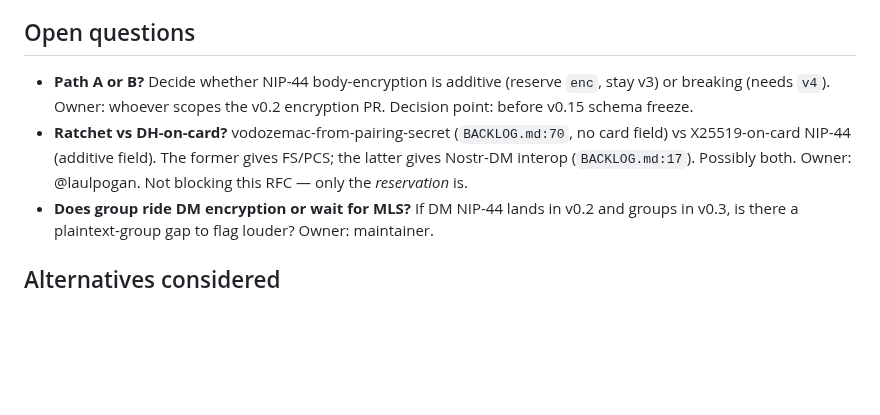
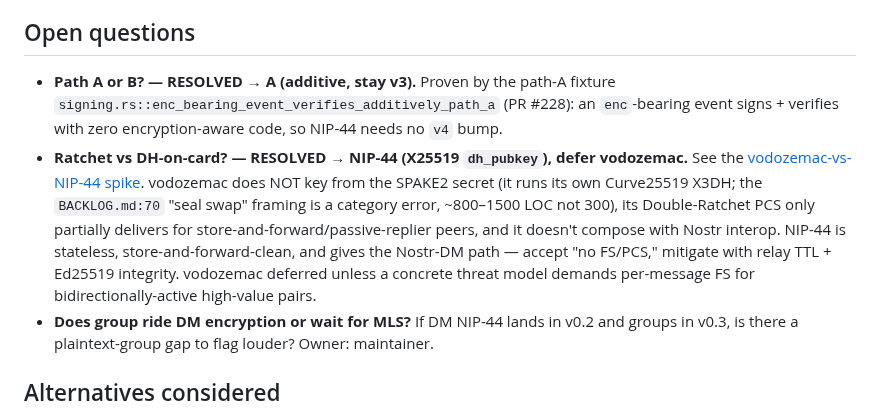
Before and after one commit to SlanchaAi/wire, a Markdown page: docs/rfc/0006-confidentiality-roadmap-sequencing.md, the part around the change. GitHub-like rendering; blank space fills up the shorter version.

```diff
--- a/docs/rfc/0006-confidentiality-roadmap-sequencing.md
+++ b/docs/rfc/0006-confidentiality-roadmap-sequencing.md
@@ -98,8 +98,8 @@ Honest residual, unchanged by this RFC and stated for the record so the group ca
 
 ## Open questions
 
-- **Path A or B?** Decide whether NIP-44 body-encryption is additive (reserve `enc`, stay v3) or breaking (needs `v4`). Owner: whoever scopes the v0.2 encryption PR. Decision point: before v0.15 schema freeze.
-- **Ratchet vs DH-on-card?** vodozemac-from-pairing-secret (`BACKLOG.md:70`, no card field) vs X25519-on-card NIP-44 (additive field). The former gives FS/PCS; the latter gives Nostr-DM interop (`BACKLOG.md:17`). Possibly both. Owner: @laulpogan. Not blocking this RFC — only the *reservation* is.
+- **Path A or B? — RESOLVED → A (additive, stay v3).** Proven by the path-A fixture `signing.rs::enc_bearing_event_verifies_additively_path_a` (PR #228): an `enc`-bearing event signs + verifies with zero encryption-aware code, so NIP-44 needs no `v4` bump.
+- **Ratchet vs DH-on-card? — RESOLVED → NIP-44 (X25519 `dh_pubkey`), defer vodozemac.** See the [vodozemac-vs-NIP-44 spike](./0006-spike-vodozemac-vs-nip44.md). vodozemac does NOT key from the SPAKE2 secret (it runs its own Curve25519 X3DH; the `BACKLOG.md:70` "seal swap" framing is a category error, ~800–1500 LOC not 300), its Double-Ratchet PCS only partially delivers for store-and-forward/passive-replier peers, and it doesn't compose with Nostr interop. NIP-44 is stateless, store-and-forward-clean, and gives the Nostr-DM path — accept "no FS/PCS," mitigate with relay TTL + Ed25519 integrity. vodozemac deferred unless a concrete threat model demands per-message FS for bidirectionally-active high-value pairs.
 - **Does group ride DM encryption or wait for MLS?** If DM NIP-44 lands in v0.2 and groups in v0.3, is there a plaintext-group gap to flag louder? Owner: maintainer.
 
 ## Alternatives considered
```
Also changed, not shown: BACKLOG.md (+1 -1 lines), docs/rfc/0006-spike-vodozemac-vs-nip44.md (added, +49 -0 lines).
